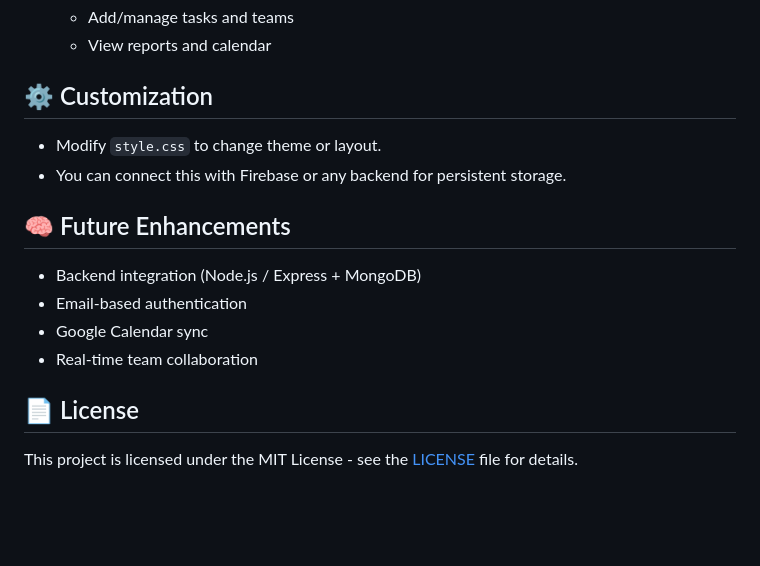
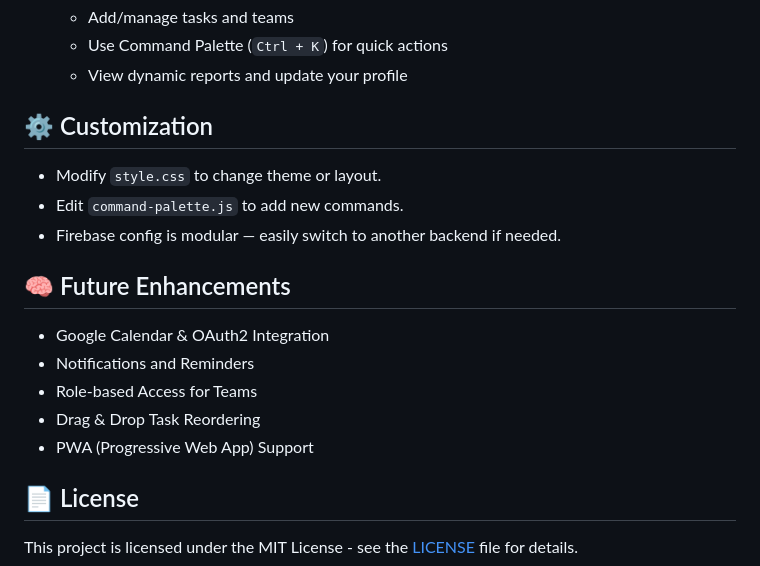
Before and after one commit to Furqantech1/NexusTask-Futuristic-Task-Manager, a Markdown page: README.md, the part around the change printed below. GitHub-like rendering; blank space fills up the shorter version.

```diff
--- a/README.md
+++ b/README.md
@@ -49,17 +57,20 @@ NexusTask is a modern, fully responsive, and interactive task management web app
     - Add/manage tasks and teams
-    - View reports and calendar
+    - Use Command Palette (`Ctrl + K`) for quick actions
+    - View dynamic reports and update your profile
 
 ## ⚙️ Customization
 
 - Modify `style.css` to change theme or layout.
-- You can connect this with Firebase or any backend for persistent storage.
+- Edit `command-palette.js` to add new commands.
+- Firebase config is modular — easily switch to another backend if needed.
 
 ## 🧠 Future Enhancements
 
-- Backend integration (Node.js / Express + MongoDB)
-- Email-based authentication
-- Google Calendar sync
-- Real-time team collaboration
+- Google Calendar & OAuth2 Integration
+- Notifications and Reminders
+- Role-based Access for Teams
+- Drag & Drop Task Reordering
+- PWA (Progressive Web App) Support
 
 ## 📄 License
 
```
Also changed, not shown: other parts of README.md (+24 -16 lines), Photos/Dashboard.png (added), 3 other files.
